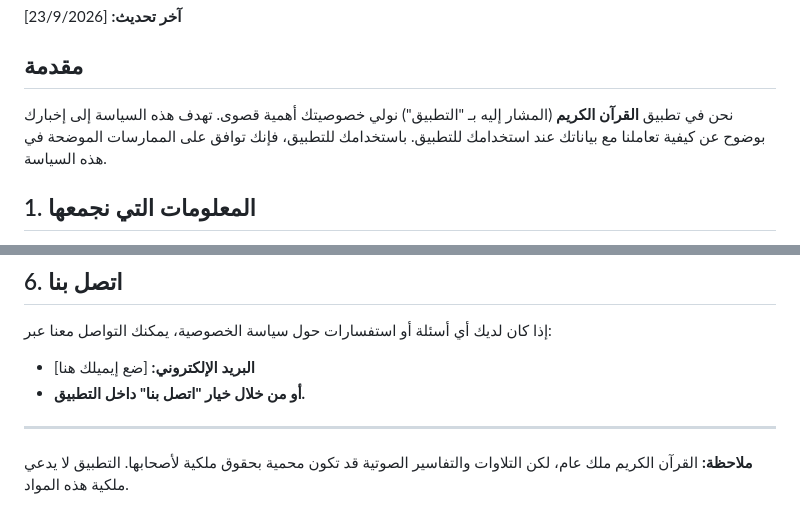
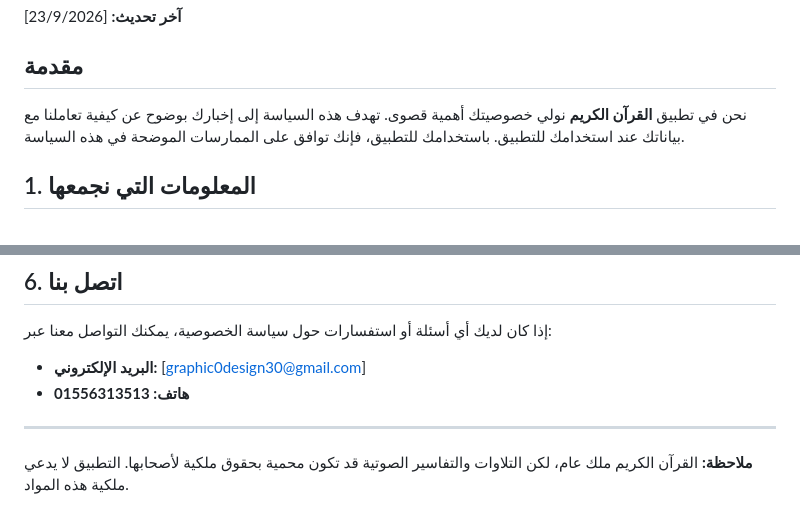
Before and after one commit to shreifquraish/Quran-App, a Markdown page: docs/PRIVACY_POLICY.md, 2 parts joined by grey strips. Rendered like a GitHub page.

```diff
--- a/docs/PRIVACY_POLICY.md
+++ b/docs/PRIVACY_POLICY.md
@@ -3,7 +3,7 @@
 **آخر تحديث:** [23/9/2026]
 
 ## مقدمة
-نحن في تطبيق **القرآن الكريم** (المشار إليه بـ "التطبيق") نولي خصوصيتك أهمية قصوى. تهدف هذه السياسة إلى إخبارك بوضوح عن كيفية تعاملنا مع بياناتك عند استخدامك للتطبيق. باستخدامك للتطبيق، فإنك توافق على الممارسات الموضحة في هذه السياسة.
+نحن في تطبيق **القرآن الكريم** نولي خصوصيتك أهمية قصوى. تهدف هذه السياسة إلى إخبارك بوضوح عن كيفية تعاملنا مع بياناتك عند استخدامك للتطبيق. باستخدامك للتطبيق، فإنك توافق على الممارسات الموضحة في هذه السياسة.
 
 ## 1. المعلومات التي نجمعها
 **نحن لا نجمع أي بيانات شخصية تحدد هويتك.** التطبيق مصمم ليعمل بشكل أساسي دون الحاجة إلى تسجيل دخول أو إنشاء حساب.
@@ -36,8 +36,7 @@
 
 ## 6. اتصل بنا
 إذا كان لديك أي أسئلة أو استفسارات حول سياسة الخصوصية، يمكنك التواصل معنا عبر:
-- **البريد الإلكتروني:** [ضع إيميلك هنا]
-- **أو من خلال خيار "اتصل بنا" داخل التطبيق.**
-
+- **البريد الإلكتروني:** [graphic0design30@gmail.com]
+- **هاتف: 01556313513**
 ---
 **ملاحظة:** القرآن الكريم ملك عام، لكن التلاوات والتفاسير الصوتية قد تكون محمية بحقوق ملكية لأصحابها. التطبيق لا يدعي ملكية هذه المواد.
```
